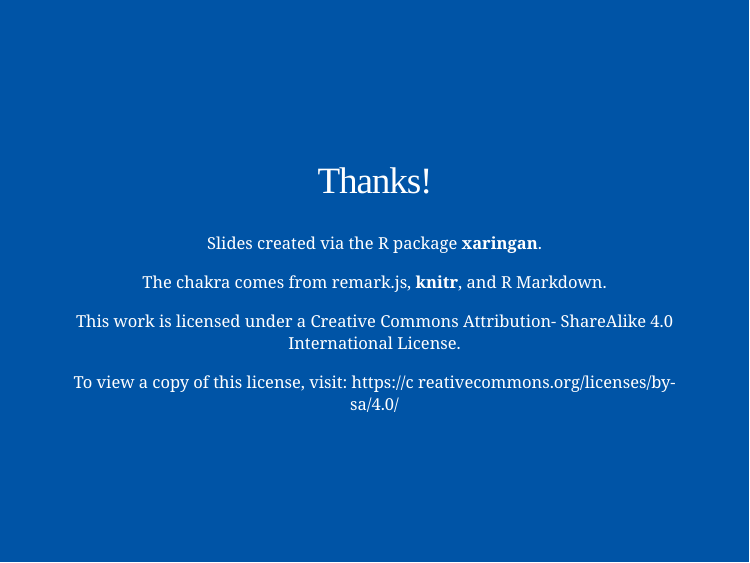
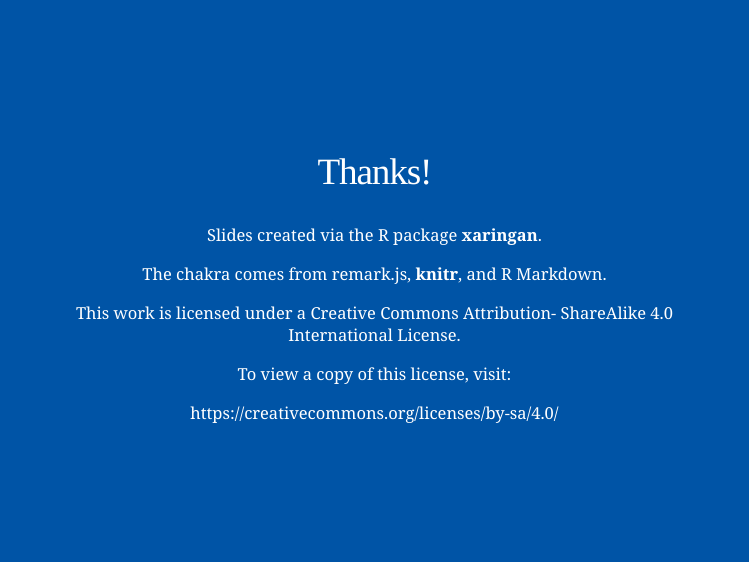
Before and after one commit to apreshill/ohsu-biodatavis, an R Markdown document (slides.Rmd): page 45 of 45. The pictures show the slides in the output file slides.html that the author committed with the source; the slides are laid out offline by our stand-in for remark.js, each with all of its steps uncovered, in fonts that may differ from those the slides ask for, and without slide numbers, shadows or browser add-ons.

Commit message:
fix cc link

```diff
--- a/slides.Rmd
+++ b/slides.Rmd
@@ -611,5 +611,5 @@ The chakra comes from [remark.js](https://remarkjs.com), [**knitr**](http://yihu
 This work is licensed under a Creative Commons Attribution- ShareAlike 4.0 International License.
 
 To view a copy of this license, visit:
-https://c
-reativecommons.org/licenses/by-sa/4.0/
+
+https://creativecommons.org/licenses/by-sa/4.0/
```
Also changed, not shown: slides.html.
